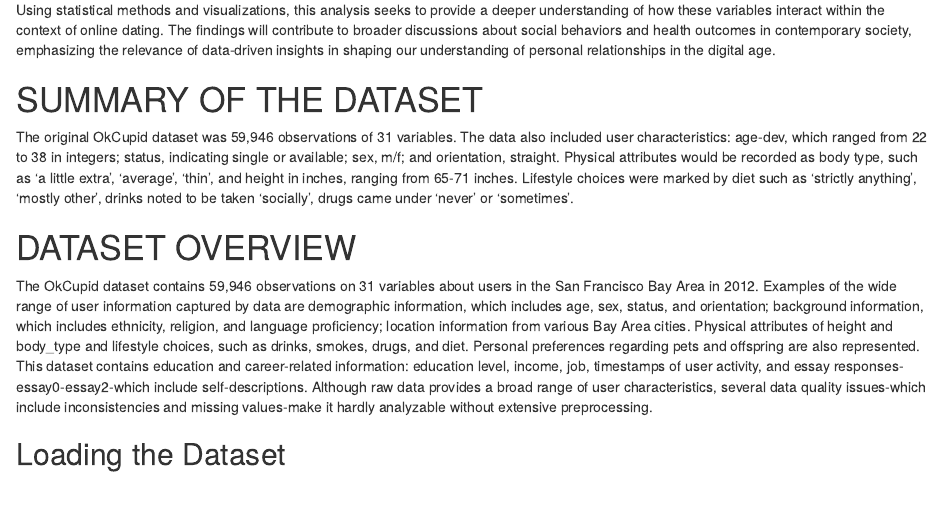
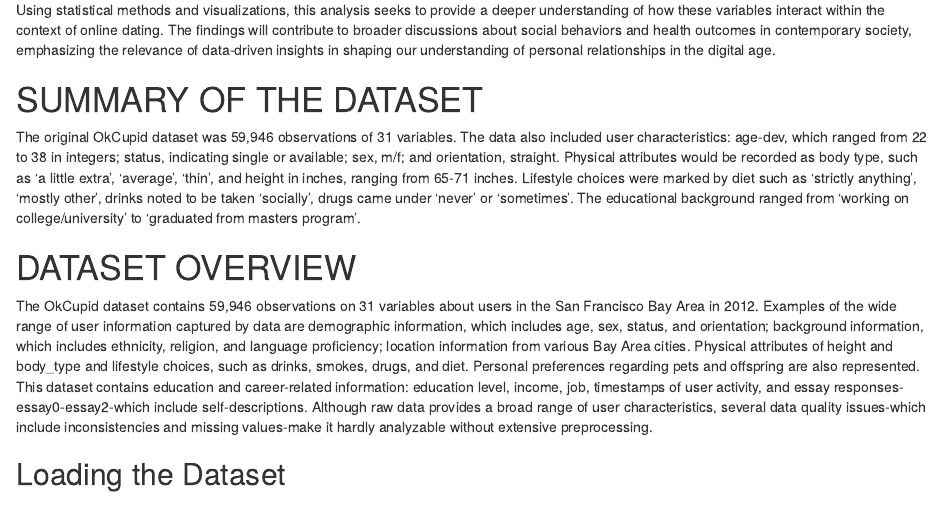
Before and after one commit to Harshith-Maddala/The_Extrapolats, an R Markdown document (Team3_Midterm_paper.Rmd): the page in a window 1100 px wide, from 620 px down. Rendered offline with R 4.5, knitr and Pandoc, with nearby package versions; drawn as R Markdown's standard HTML page in place of the format the file asks for; some code elsewhere in the file could not run offline.

Commit message:
Team3_Midterm_paper.Rmd

```diff
--- a/Team3_Midterm_paper.Rmd
+++ b/Team3_Midterm_paper.Rmd
@@ -37,7 +37,7 @@
 
 # SUMMARY OF THE DATASET
 
-The original OkCupid dataset was 59,946 observations of 31 variables. The data also included user characteristics: age-dev, which ranged from 22 to 38 in integers; status, indicating single or available; sex, m/f; and orientation, straight. Physical attributes would be recorded as body type, such as 'a little extra', 'average', 'thin', and height in inches, ranging from 65-71 inches. Lifestyle choices were marked by diet such as 'strictly anything', 'mostly other', drinks noted to be taken 'socially', drugs came under 'never' or 'sometimes'.
+The original OkCupid dataset was 59,946 observations of 31 variables. The data also included user characteristics: age-dev, which ranged from 22 to 38 in integers; status, indicating single or available; sex, m/f; and orientation, straight. Physical attributes would be recorded as body type, such as 'a little extra', 'average', 'thin', and height in inches, ranging from 65-71 inches. Lifestyle choices were marked by diet such as 'strictly anything', 'mostly other', drinks noted to be taken 'socially', drugs came under 'never' or 'sometimes'. The educational background ranged from 'working on college/university' to 'graduated from masters program'.
 
 # DATASET OVERVIEW
 
```
